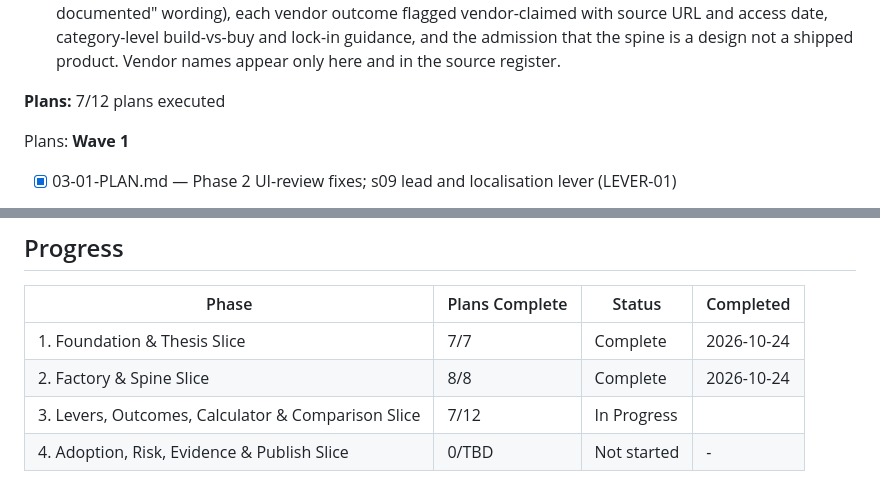
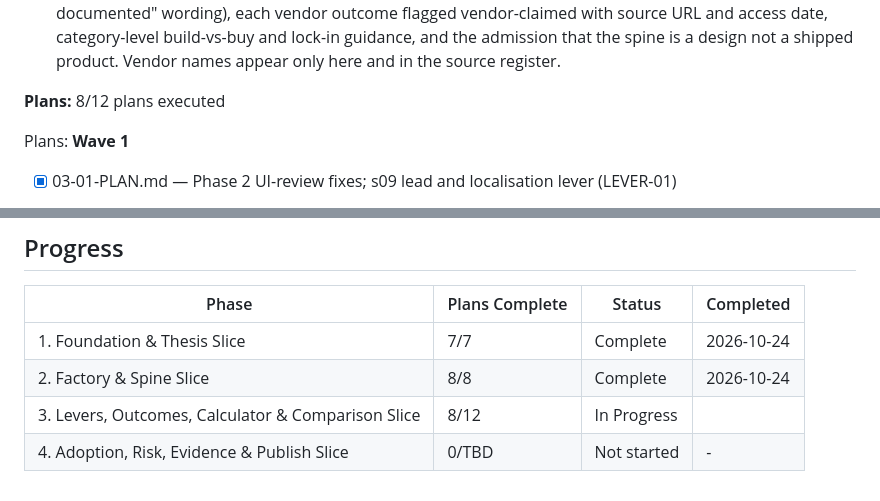
Before and after one commit to lyonsv/cmo-2x-teardown, a Markdown page: .planning/ROADMAP.md, 2 parts joined by grey strips. GitHub-like rendering.

```diff
--- a/.planning/ROADMAP.md
+++ b/.planning/ROADMAP.md
@@ -129,7 +129,7 @@ Plans:
   4. Reader sees the break-even auto-approval rate at flat review headcount, redeploy/hold/reduce scenarios with change-management cost, and a sensitivity table. Invalid or zero inputs show a message, never NaN or Infinity, and a URL hash restores a shared scenario.
   5. Reader sees the comparison matrix and per-vendor slot-in/alternative/falls-short text ("not publicly documented" wording), each vendor outcome flagged vendor-claimed with source URL and access date, category-level build-vs-buy and lock-in guidance, and the admission that the spine is a design not a shipped product. Vendor names appear only here and in the source register.
 
-**Plans:** 7/12 plans executed
+**Plans:** 8/12 plans executed
 
 Plans:
 **Wave 1**
@@ -207,5 +207,5 @@ Plans:
 |-------|----------------|--------|-----------|
 | 1. Foundation & Thesis Slice | 7/7 | Complete    | 2026-10-24 |
 | 2. Factory & Spine Slice | 8/8 | Complete    | 2026-10-24 |
-| 3. Levers, Outcomes, Calculator & Comparison Slice | 7/12 | In Progress|  |
+| 3. Levers, Outcomes, Calculator & Comparison Slice | 8/12 | In Progress|  |
 | 4. Adoption, Risk, Evidence & Publish Slice | 0/TBD | Not started | - |
```
Also changed, not shown: other parts of .planning/ROADMAP.md (+1 -1 lines), .planning/REQUIREMENTS.md (+2 -2 lines), .planning/STATE.md (+8 -7 lines).
